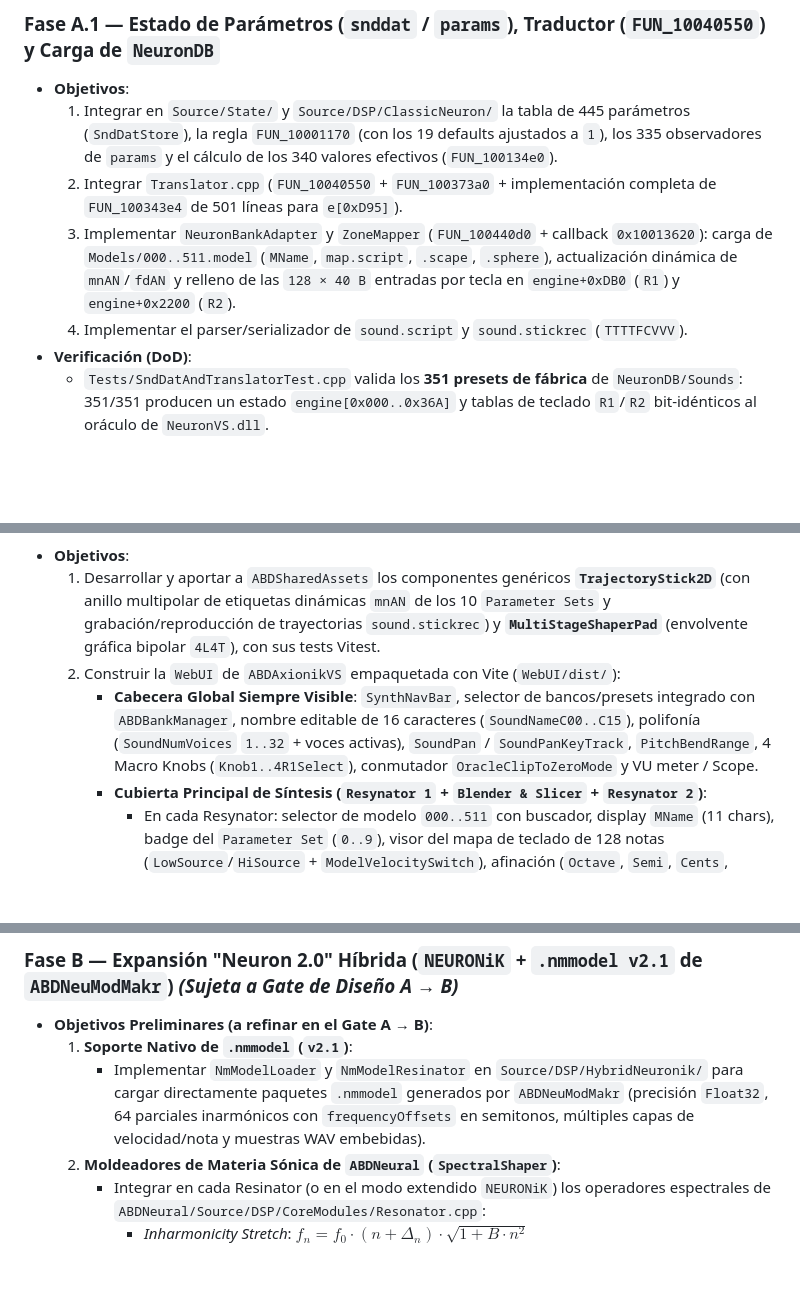
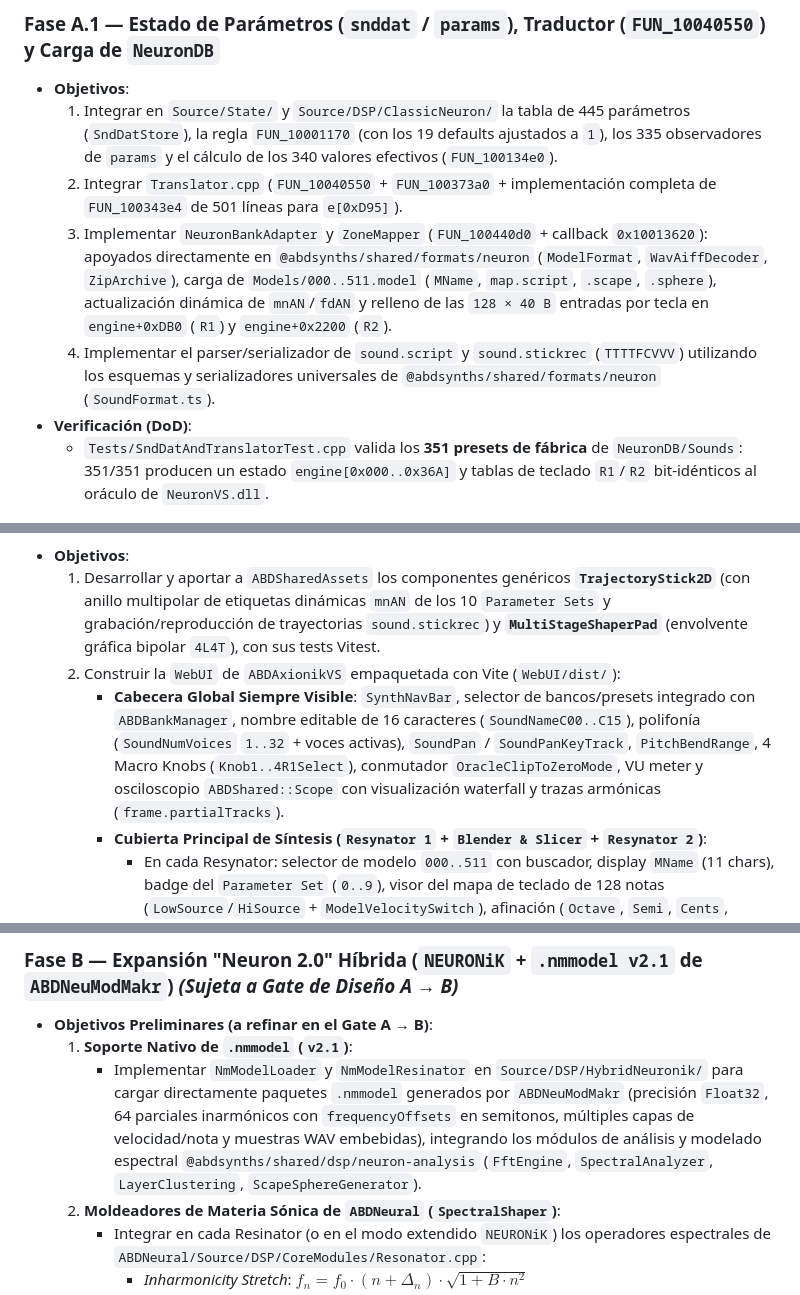
Before and after one commit to ajabadia/ABDAxionikVS, a Markdown page: ROADMAP.md, 3 parts joined by grey strips. Rendered like a GitHub page; blank space fills up the shorter version.

```diff
--- a/ROADMAP.md
+++ b/ROADMAP.md
@@ -321,8 +328,8 @@ Siguiendo la directriz de volcado transversal hacia `ABDShared`:
 - **Objetivos**:
   1. Integrar en `Source/State/` y `Source/DSP/ClassicNeuron/` la tabla de 445 parámetros (`SndDatStore`), la regla `FUN_10001170` (con los 19 defaults ajustados a `1`), los 335 observadores de `params` y el cálculo de los 340 valores efectivos (`FUN_100134e0`).
   2. Integrar `Translator.cpp` (`FUN_10040550` + `FUN_100373a0` + implementación completa de `FUN_100343e4` de 501 líneas para `e[0xD95]`).
-  3. Implementar `NeuronBankAdapter` y `ZoneMapper` (`FUN_100440d0` + callback `0x10013620`): carga de `Models/000..511.model` (`MName`, `map.script`, `.scape`, `.sphere`), actualización dinámica de `mnAN`/`fdAN` y relleno de las `128 × 40 B` entradas por tecla en `engine+0xDB0` (`R1`) y `engine+0x2200` (`R2`).
-  4. Implementar el parser/serializador de `sound.script` y `sound.stickrec` (`TTTTFCVVV`).
+  3. Implementar `NeuronBankAdapter` y `ZoneMapper` (`FUN_100440d0` + callback `0x10013620`): apoyados directamente en `@abdsynths/shared/formats/neuron` (`ModelFormat`, `WavAiffDecoder`, `ZipArchive`), carga de `Models/000..511.model` (`MName`, `map.script`, `.scape`, `.sphere`), actualización dinámica de `mnAN`/`fdAN` y relleno de las `128 × 40 B` entradas por tecla en `engine+0xDB0` (`R1`) y `engine+0x2200` (`R2`).
+  4. Implementar el parser/serializador de `sound.script` y `sound.stickrec` (`TTTTFCVVV`) utilizando los esquemas y serializadores universales de `@abdsynths/shared/formats/neuron` (`SoundFormat.ts`).
 - **Verificación (DoD)**:
   - `Tests/SndDatAndTranslatorTest.cpp` valida los **351 presets de fábrica** de `NeuronDB/Sounds`: 351/351 producen un estado `engine[0x000..0x36A]` y tablas de teclado `R1`/`R2` bit-idénticos al oráculo de `NeuronVS.dll`.
 
@@ -351,7 +358,7 @@ Siguiendo la directriz de volcado transversal hacia `ABDShared`:
 - **Objetivos**:
   1. Desarrollar y aportar a `ABDSharedAssets` los componentes genéricos **`TrajectoryStick2D`** (con anillo multipolar de etiquetas dinámicas `mnAN` de los 10 `Parameter Sets` y grabación/reproducción de trayectorias `sound.stickrec`) y **`MultiStageShaperPad`** (envolvente gráfica bipolar `4L4T`), con sus tests Vitest.
   2. Construir la `WebUI` de `ABDAxionikVS` empaquetada con Vite (`WebUI/dist/`):
-     - **Cabecera Global Siempre Visible**: `SynthNavBar`, selector de bancos/presets integrado con `ABDBankManager`, nombre editable de 16 caracteres (`SoundNameC00..C15`), polifonía (`SoundNumVoices` `1..32` + voces activas), `SoundPan` / `SoundPanKeyTrack`, `PitchBendRange`, 4 Macro Knobs (`Knob1..4R1Select`), conmutador `OracleClipToZeroMode` y VU meter / Scope.
+     - **Cabecera Global Siempre Visible**: `SynthNavBar`, selector de bancos/presets integrado con `ABDBankManager`, nombre editable de 16 caracteres (`SoundNameC00..C15`), polifonía (`SoundNumVoices` `1..32` + voces activas), `SoundPan` / `SoundPanKeyTrack`, `PitchBendRange`, 4 Macro Knobs (`Knob1..4R1Select`), conmutador `OracleClipToZeroMode`, VU meter y osciloscopio `ABDShared::Scope` con visualización waterfall y trazas armónicas (`frame.partialTracks`).
      - **Cubierta Principal de Síntesis (`Resynator 1` + `Blender & Slicer` + `Resynator 2`)**:
        - En cada Resynator: selector de modelo `000..511` con buscador, display `MName` (11 chars), badge del `Parameter Set` (`0..9`), visor del mapa de teclado de 128 notas (`LowSource`/`HiSource` + `ModelVelocitySwitch`), afinación (`Octave`, `Semi`, `Cents`, `PitchKeyTrack`, `PitchLfoDepth`, `FreeADSR1/2`, `4L4T`), tamaño (`ModelSizeOffset`, `ModelSizeKeyTrack`), `TrajectoryStick2D`, conmutadores rápidos `Sphere / Scape` y `Level 1 / 2 / 3`, y las dos columnas de modulación de eje (`Eje 1/3` y `Eje 2/4`: `KeyTrack`, `LfoDepth`, `VelocityDepth`, `ResEnvDepth`, `Contour` y `StickPlayback`) visibles simultáneamente sin el conmutador ciego `SelectStickPar`.
        - En el centro: **Blender** con los 10 algoritmos de fusión (`Mix`, `Chromophonic`, `Transsphere`, `Crossmorph`, `Intermorph`, `Dyn Transsphere`, `Dyn Crossmorph`, `Velo Crossmorph`, `Velo Chrome`, `Ring Blend`), fader bipolar `-64..+63` y sus 4 moduladores + **Slicer** (`Off`, `Vertical`, `3D`, `Rate`, `Depth`, 12 formas de onda).
@@ -377,7 +384,7 @@ Siguiendo la directriz de volcado transversal hacia `ABDShared`:
 ### Fase B — Expansión "Neuron 2.0" Híbrida (`NEURONiK` + `.nmmodel v2.1` de `ABDNeuModMakr`) *(Sujeta a Gate de Diseño A → B)*
 - **Objetivos Preliminares (a refinar en el Gate A → B)**:
   1. **Soporte Nativo de `.nmmodel` (`v2.1`)**:
-     - Implementar `NmModelLoader` y `NmModelResinator` en `Source/DSP/HybridNeuronik/` para cargar directamente paquetes `.nmmodel` generados por `ABDNeuModMakr` (precisión `Float32`, 64 parciales inarmónicos con `frequencyOffsets` en semitonos, múltiples capas de velocidad/nota y muestras WAV embebidas).
+     - Implementar `NmModelLoader` y `NmModelResinator` en `Source/DSP/HybridNeuronik/` para cargar directamente paquetes `.nmmodel` generados por `ABDNeuModMakr` (precisión `Float32`, 64 parciales inarmónicos con `frequencyOffsets` en semitonos, múltiples capas de velocidad/nota y muestras WAV embebidas), integrando los módulos de análisis y modelado espectral `@abdsynths/shared/dsp/neuron-analysis` (`FftEngine`, `SpectralAnalyzer`, `LayerClustering`, `ScapeSphereGenerator`).
   2. **Moldeadores de Materia Sónica de `ABDNeural` (`SpectralShaper`)**:
      - Integrar en cada Resinator (o en el modo extendido `NEURONiK`) los operadores espectrales de `ABDNeural/Source/DSP/CoreModules/Resonator.cpp`:
        - *Inharmonicity Stretch*: $f_n = f_0 \cdot (n + \Delta_n) \cdot \sqrt{1 + B \cdot n^2}$
```
Also changed, not shown: other parts of ROADMAP.md (+20 -13 lines).
